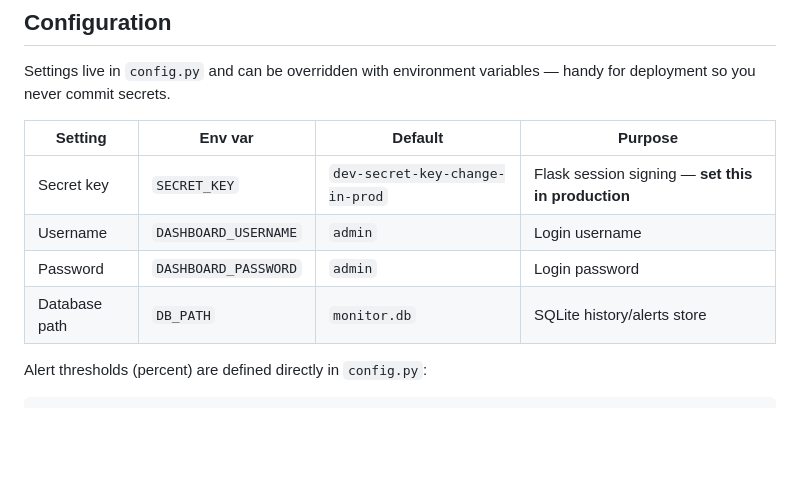
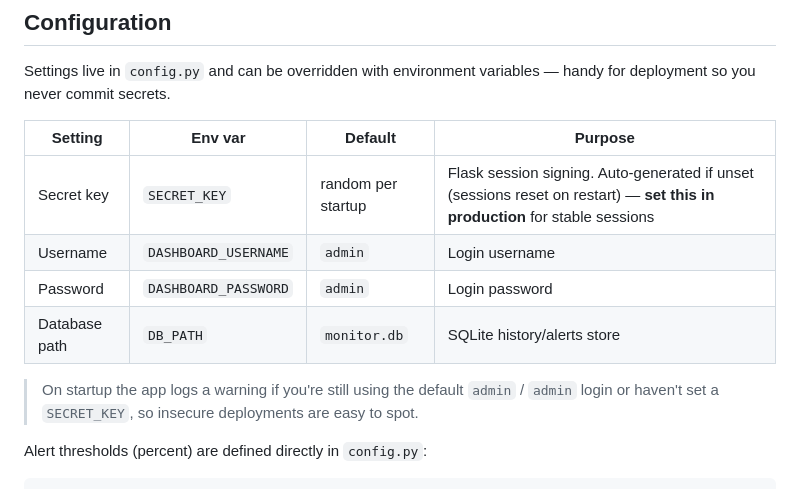
Before and after one commit to ramezian1/System-Health-Monitor, a Markdown page: README.md, the part around the change. Drawn GitHub-style; blank space fills up the shorter version.

Commit message:
Update README config table for random SECRET_KEY behavior
Reflects the hardening change: SECRET_KEY is now auto-generated when
unset, and the app warns at startup about insecure defaults.

https://claude.ai/code/session_01AvZs6d3jecRjHgFG7Ybu7w

```diff
--- a/README.md
+++ b/README.md
@@ -93,10 +93,13 @@ deployment so you never commit secrets.
 
 | Setting | Env var | Default | Purpose |
 |---|---|---|---|
-| Secret key | `SECRET_KEY` | `dev-secret-key-change-in-prod` | Flask session signing — **set this in production** |
+| Secret key | `SECRET_KEY` | random per startup | Flask session signing. Auto-generated if unset (sessions reset on restart) — **set this in production** for stable sessions |
 | Username | `DASHBOARD_USERNAME` | `admin` | Login username |
 | Password | `DASHBOARD_PASSWORD` | `admin` | Login password |
 | Database path | `DB_PATH` | `monitor.db` | SQLite history/alerts store |
+
+> On startup the app logs a warning if you're still using the default `admin` / `admin`
+> login or haven't set a `SECRET_KEY`, so insecure deployments are easy to spot.
 
 Alert thresholds (percent) are defined directly in `config.py`:
 
```
